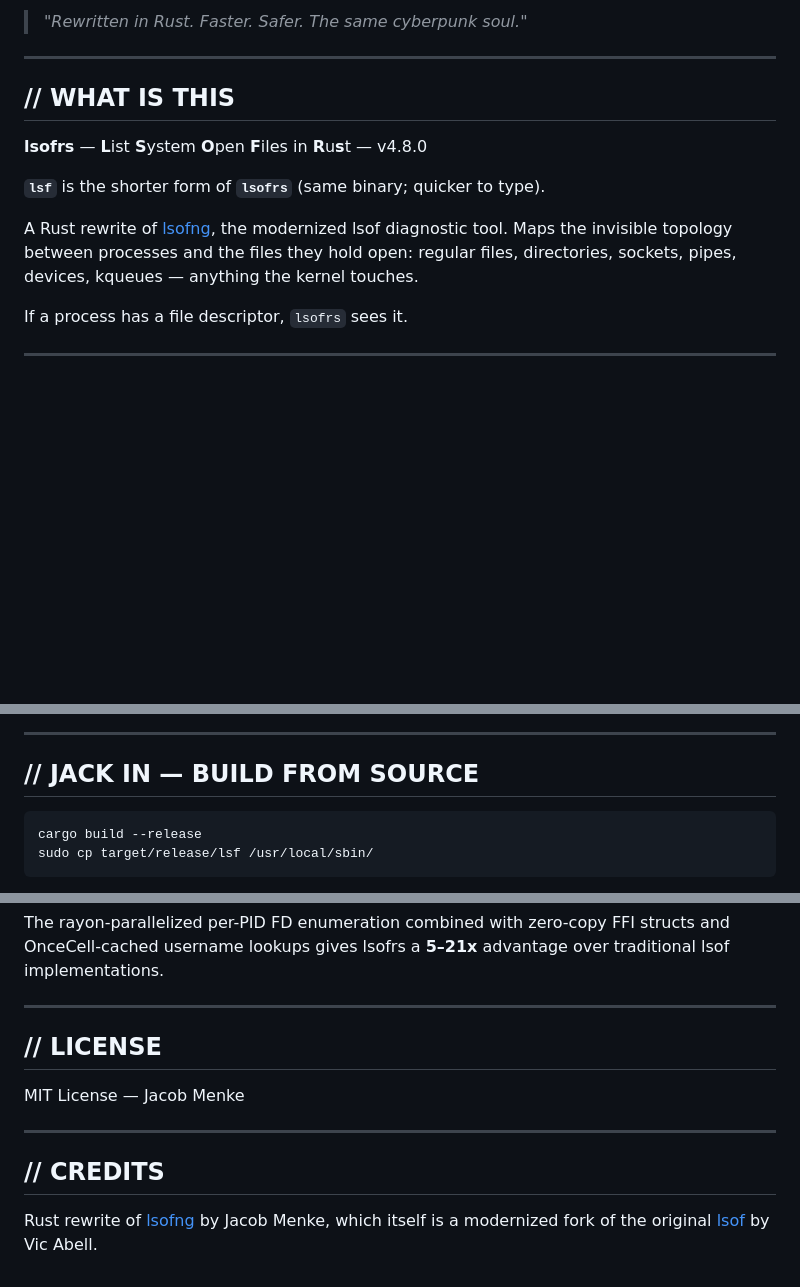
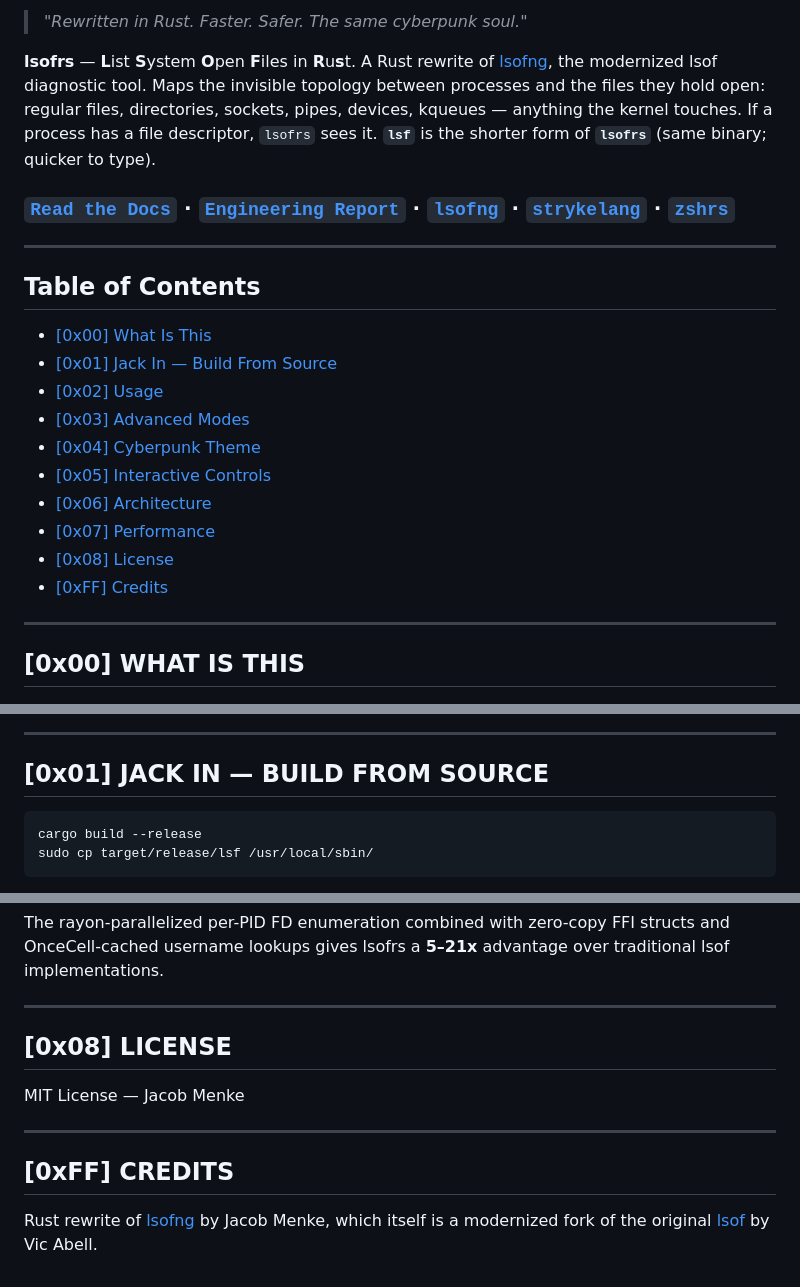
Before and after one commit to MenkeTechnologies/lsofrs, a Markdown page: README.md, 3 parts joined by grey strips. Drawn GitHub-style; blank space fills up the shorter version.

````diff
--- a/README.md
+++ b/README.md
@@ -20,25 +21,34 @@
 
 > *"Rewritten in Rust. Faster. Safer. The same cyberpunk soul."*
 
+**lsofrs** — **L**ist **S**ystem **O**pen **F**iles in **R**u**s**t. A Rust rewrite of [lsofng](https://github.com/MenkeTechnologies/lsofng), the modernized lsof diagnostic tool. Maps the invisible topology between processes and the files they hold open: regular files, directories, sockets, pipes, devices, kqueues — anything the kernel touches. If a process has a file descriptor, `lsofrs` sees it. **`lsf`** is the shorter form of **`lsofrs`** (same binary; quicker to type).
+
+### [`Read the Docs`](https://menketechnologies.github.io/lsofrs/) &middot; [`Engineering Report`](https://menketechnologies.github.io/lsofrs/report.html) · [`lsofng`](https://github.com/MenkeTechnologies/lsofng) · [`strykelang`](https://github.com/MenkeTechnologies/strykelang) · [`zshrs`](https://github.com/MenkeTechnologies/zshrs)
+
 ---
 
-## // WHAT IS THIS
+## Table of Contents
 
-**lsofrs** — **L**ist **S**ystem **O**pen **F**iles in **R**u**s**t — v4.8.0
-
-**`lsf`** is the shorter form of **`lsofrs`** (same binary; quicker to type).
-
-A Rust rewrite of [lsofng](https://github.com/MenkeTechnologies/lsofng), the modernized lsof diagnostic tool. Maps the invisible topology between processes and the files they hold open: regular files, directories, sockets, pipes, devices, kqueues — anything the kernel touches.
-
-If a process has a file descriptor, `lsofrs` sees it.
+- [\[0x00\] What Is This](#0x00-what-is-this)
+- [\[0x01\] Jack In — Build From Source](#0x01-jack-in--build-from-source)
+- [\[0x02\] Usage](#0x02-usage)
+- [\[0x03\] Advanced Modes](#0x03-advanced-modes)
+- [\[0x04\] Cyberpunk Theme](#0x04-cyberpunk-theme)
+- [\[0x05\] Interactive Controls](#0x05-interactive-controls)
+- [\[0x06\] Architecture](#0x06-architecture)
+- [\[0x07\] Performance](#0x07-performance)
+- [\[0x08\] License](#0x08-license)
+- [\[0xFF\] Credits](#0xff-credits)
 
 ---
+
+## [0x00] WHAT IS THIS
 
 ![lsofrs --help](screenshots/help.png)
 
 ---
 
-## // JACK IN — BUILD FROM SOURCE
+## [0x01] JACK IN — BUILD FROM SOURCE
 
 ```bash
 cargo build --release
@@ -447,12 +457,12 @@ The rayon-parallelized per-PID FD enumeration combined with zero-copy FFI struct
 
 ---
 
-## // LICENSE
+## [0x08] LICENSE
 
 MIT License — Jacob Menke
 
 ---
 
-## // CREDITS
+## [0xFF] CREDITS
 
 Rust rewrite of [lsofng](https://github.com/MenkeTechnologies/lsofng) by Jacob Menke, which itself is a modernized fork of the original [lsof](https://github.com/lsof-org/lsof) by Vic Abell.
````
Also changed, not shown: other parts of README.md (+14 -13 lines).
